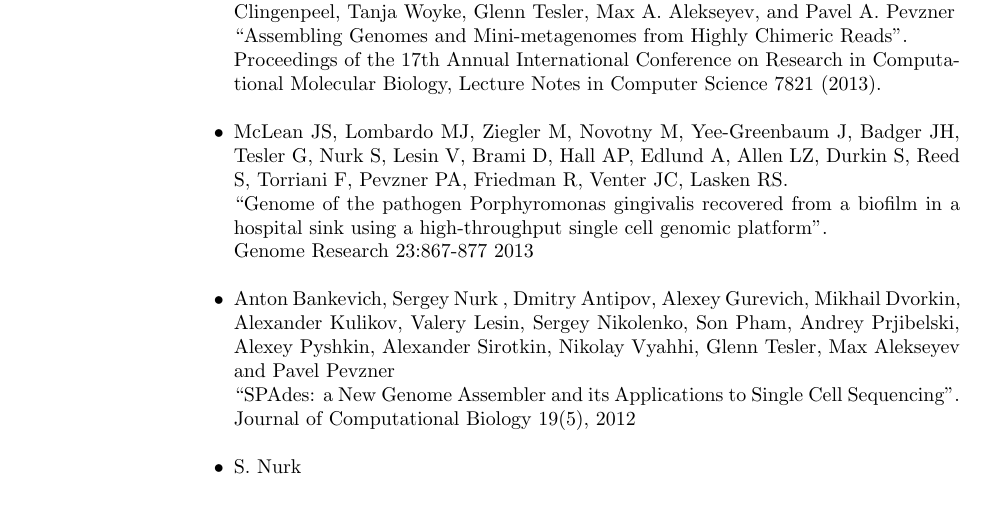
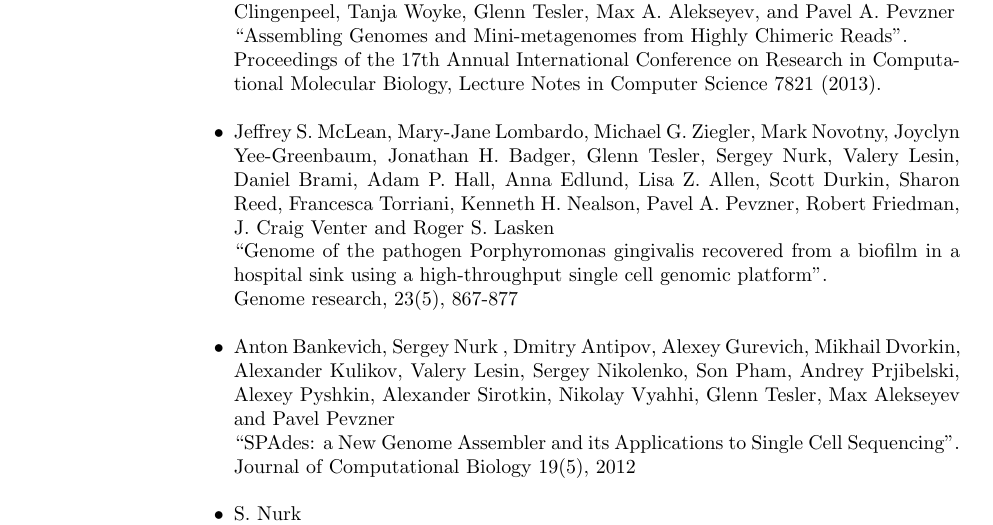
Before and after one commit to snurk/cv, a LaTeX CV (eng/tex/cv_nurk.tex, which reads eng/tex/publications.tex): part of page 2 of 4, cut so that both start at the same text, the shorter picture padded with empty space. Compiled offline with pdfLaTeX.

Commit message:
publications tiny fix, obsolete pdf removed

```diff
--- a/eng/tex/publications.tex
+++ b/eng/tex/publications.tex
@@ -39,9 +39,9 @@ Proceedings of the 17th Annual International Conference on Research in Computati
 
 \blankline
 
-\item McLean JS, Lombardo MJ, Ziegler M, Novotny M, Yee-Greenbaum J, Badger JH, Tesler G, Nurk S, Lesin V, Brami D, Hall AP, Edlund A, Allen LZ, Durkin S, Reed S, Torriani F, Pevzner PA, Friedman R, Venter JC, Lasken RS. \\
-``Genome of the pathogen Porphyromonas gingivalis recovered from a biofilm in a hospital sink using a high-throughput single cell genomic platform''.\\
-Genome Research 23:867-877 2013
+\item Jeffrey S. McLean, Mary-Jane Lombardo, Michael G. Ziegler, Mark Novotny, Joyclyn Yee-Greenbaum, Jonathan H. Badger, Glenn Tesler, Sergey Nurk, Valery Lesin, Daniel Brami, Adam P. Hall, Anna Edlund, Lisa Z. Allen, Scott Durkin, Sharon Reed, Francesca Torriani, Kenneth H. Nealson, Pavel A. Pevzner, Robert Friedman, J. Craig Venter and Roger S. Lasken \\
+``Genome of the pathogen Porphyromonas gingivalis recovered from a biofilm in a hospital sink using a high-throughput single cell genomic platform''. \\
+Genome research, 23(5), 867-877
 
 \blankline
 
```
Also changed, not shown: eng/tex/public.pdf (deleted).
